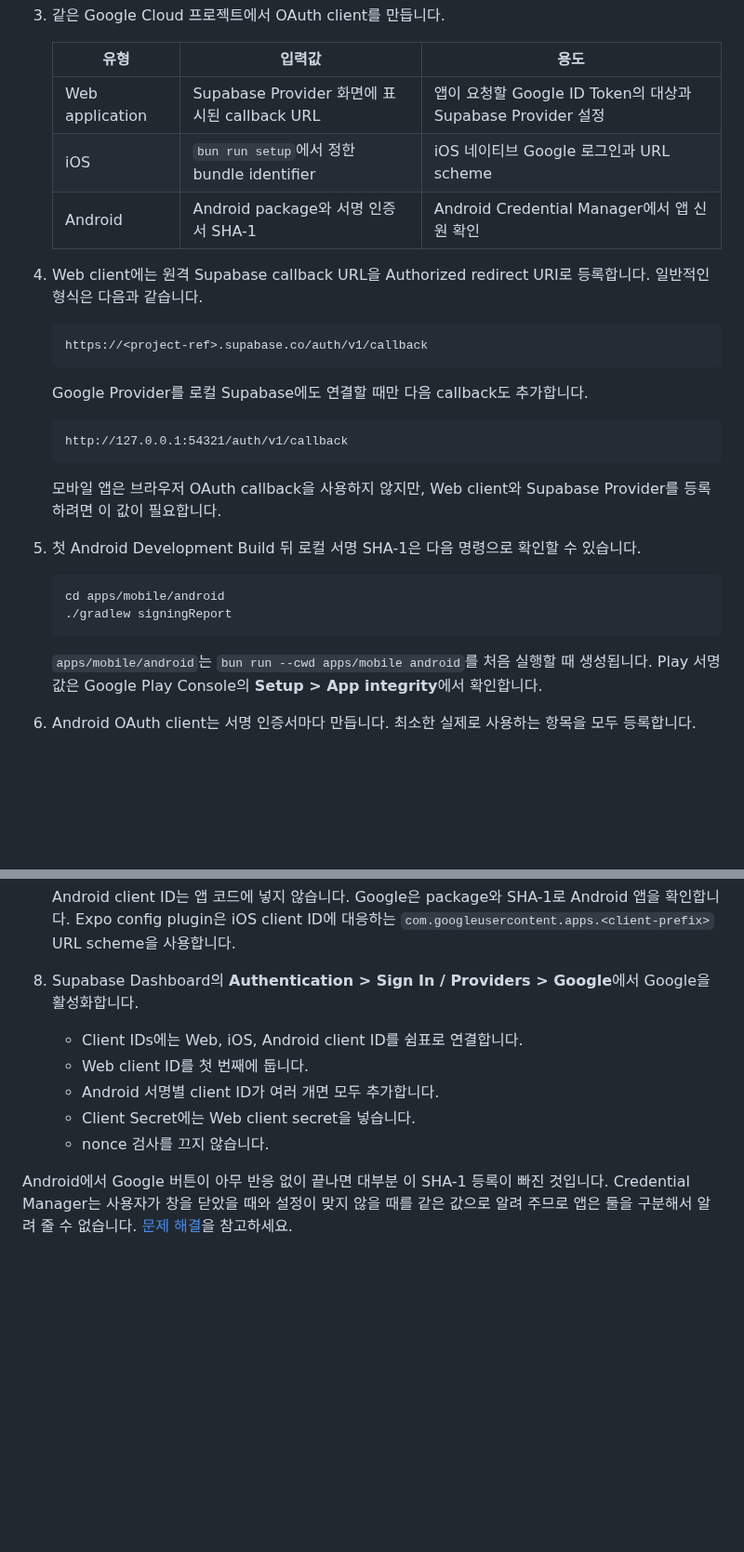
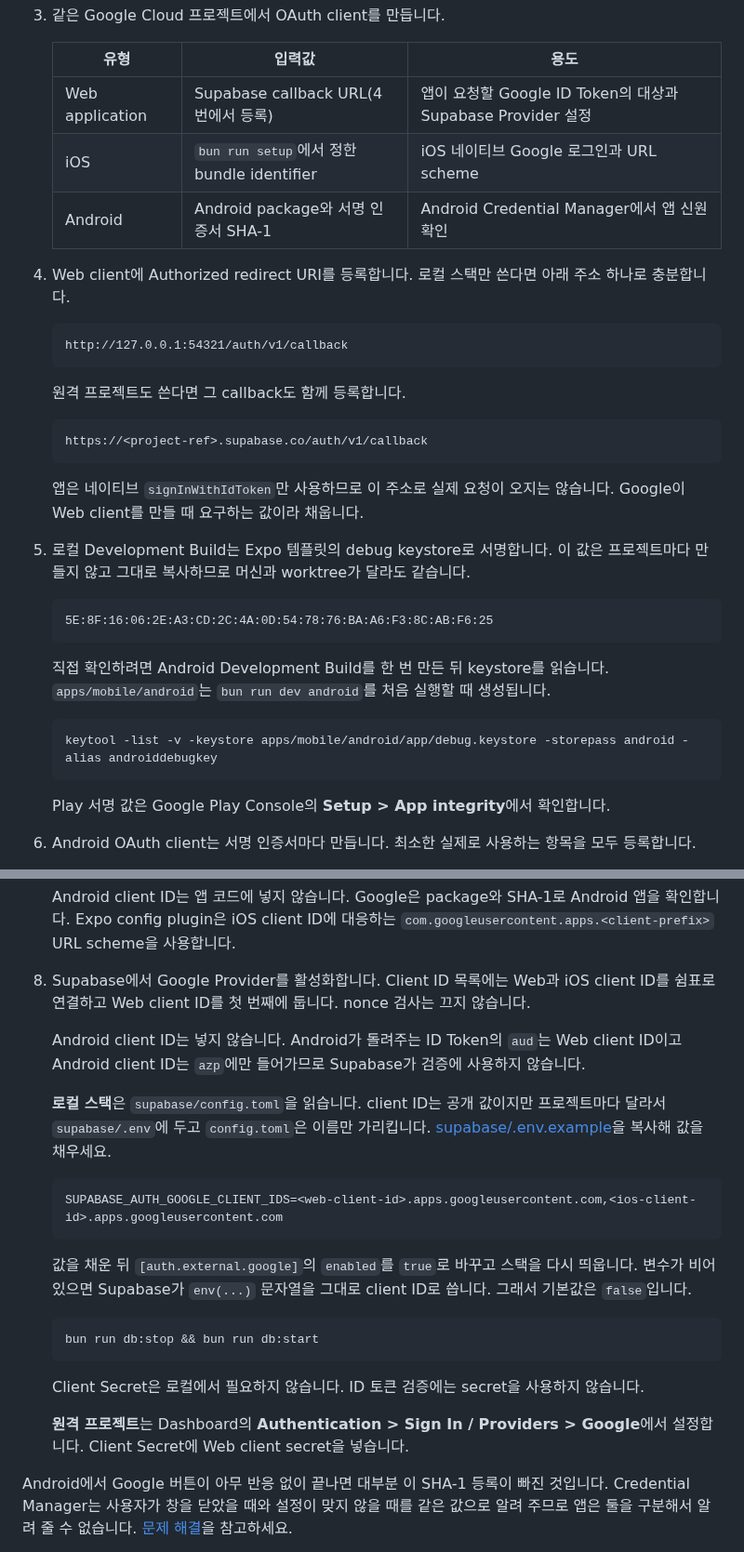
Before and after one commit to toy-crane/turbo-repo-template, a Markdown page: README.md, 2 parts joined by grey strips. Shown at 93% size. Rendered like a GitHub page; blank space fills up the shorter version.

Commit message:
docs: Google·Apple 로그인 절차를 로컬과 원격으로 나눈다
원격 프로젝트 없이 로컬 스택으로 두 제공자를 검증할 수 있게 됐으므로 절차를
그에 맞게 고친다.

Supabase Client ID 목록에서 Android client ID를 뺀다. Android 토큰의 aud는 Web
client ID이고 Android client ID는 azp에만 들어가 검증에 쓰이지 않는다.

Android debug SHA-1은 Expo 템플릿 keystore의 고정값이라 그대로 적는다.
expo-template-bare-minimum@57.0.16의 keystore SHA-256이
221e0a31…f39f5e58로 같음을 확인했다. 빌드 없이 먼저 등록할 수 있다.

Co-Authored-By: Claude Opus 5 <noreply@anthropic.com>

````diff
--- a/README.md
+++ b/README.md
@@ -112,33 +114,39 @@ Nitro Google Sign-In의 Expo config plugin, 공개 client ID와 iOS URL scheme
 
    | 유형 | 입력값 | 용도 |
    | --- | --- | --- |
-   | Web application | Supabase Provider 화면에 표시된 callback URL | 앱이 요청할 Google ID Token의 대상과 Supabase Provider 설정 |
+   | Web application | Supabase callback URL(4번에서 등록) | 앱이 요청할 Google ID Token의 대상과 Supabase Provider 설정 |
    | iOS | `bun run setup`에서 정한 bundle identifier | iOS 네이티브 Google 로그인과 URL scheme |
    | Android | Android package와 서명 인증서 SHA-1 | Android Credential Manager에서 앱 신원 확인 |
 
-4. Web client에는 원격 Supabase callback URL을 Authorized redirect URI로 등록합니다. 일반적인
-   형식은 다음과 같습니다.
+4. Web client에 Authorized redirect URI를 등록합니다. 로컬 스택만 쓴다면 아래 주소 하나로
+   충분합니다.
+
+   ```text
+   http://127.0.0.1:54321/auth/v1/callback
+   ```
+
+   원격 프로젝트도 쓴다면 그 callback도 함께 등록합니다.
 
    ```text
    https://<project-ref>.supabase.co/auth/v1/callback
    ```
 
-   Google Provider를 로컬 Supabase에도 연결할 때만 다음 callback도 추가합니다.
+   앱은 네이티브 `signInWithIdToken`만 사용하므로 이 주소로 실제 요청이 오지는 않습니다.
+   Google이 Web client를 만들 때 요구하는 값이라 채웁니다.
+5. 로컬 Development Build는 Expo 템플릿의 debug keystore로 서명합니다. 이 값은 프로젝트마다
+   만들지 않고 그대로 복사하므로 머신과 worktree가 달라도 같습니다.
 
    ```text
-   http://127.0.0.1:54321/auth/v1/callback
+   5E:8F:16:06:2E:A3:CD:2C:4A:0D:54:78:76:BA:A6:F3:8C:AB:F6:25
    ```
 
-   모바일 앱은 브라우저 OAuth callback을 사용하지 않지만, Web client와 Supabase Provider를
-   등록하려면 이 값이 필요합니다.
-5. 첫 Android Development Build 뒤 로컬 서명 SHA-1은 다음 명령으로 확인할 수 있습니다.
+   직접 확인하려면 Android Development Build를 한 번 만든 뒤 keystore를 읽습니다.
+   `apps/mobile/android`는 `bun run dev android`를 처음 실행할 때 생성됩니다.
 
    ```bash
-   cd apps/mobile/android
-   ./gradlew signingReport
+   keytool -list -v -keystore apps/mobile/android/app/debug.keystore -storepass android -alias androiddebugkey
    ```
 
-   `apps/mobile/android`는 `bun run --cwd apps/mobile android`를 처음 실행할 때 생성됩니다.
    Play 서명 값은 Google Play Console의 **Setup > App integrity**에서 확인합니다.
 6. Android OAuth client는 서명 인증서마다 만듭니다. 최소한 실제로 사용하는 항목을 모두
    등록합니다.
@@ -155,13 +163,32 @@ Nitro Google Sign-In의 Expo config plugin, 공개 client ID와 iOS URL scheme
    Android client ID는 앱 코드에 넣지 않습니다. Google은 package와 SHA-1로 Android 앱을
    확인합니다. Expo config plugin은 iOS client ID에 대응하는
    `com.googleusercontent.apps.<client-prefix>` URL scheme을 사용합니다.
-8. Supabase Dashboard의 **Authentication > Sign In / Providers > Google**에서 Google을
-   활성화합니다.
-   - Client IDs에는 Web, iOS, Android client ID를 쉼표로 연결합니다.
-   - Web client ID를 첫 번째에 둡니다.
-   - Android 서명별 client ID가 여러 개면 모두 추가합니다.
-   - Client Secret에는 Web client secret을 넣습니다.
-   - nonce 검사를 끄지 않습니다.
+8. Supabase에서 Google Provider를 활성화합니다. Client ID 목록에는 Web과 iOS client ID를
+   쉼표로 연결하고 Web client ID를 첫 번째에 둡니다. nonce 검사는 끄지 않습니다.
+
+   Android client ID는 넣지 않습니다. Android가 돌려주는 ID Token의 `aud`는 Web client ID이고
+   Android client ID는 `azp`에만 들어가므로 Supabase가 검증에 사용하지 않습니다.
+
+   **로컬 스택**은 `supabase/config.toml`을 읽습니다. client ID는 공개 값이지만 프로젝트마다
+   달라서 `supabase/.env`에 두고 `config.toml`은 이름만 가리킵니다.
+   [supabase/.env.example](supabase/.env.example)을 복사해 값을 채우세요.
+
+   ```dotenv
+   SUPABASE_AUTH_GOOGLE_CLIENT_IDS=<web-client-id>.apps.googleusercontent.com,<ios-client-id>.apps.googleusercontent.com
+   ```
+
+   값을 채운 뒤 `[auth.external.google]`의 `enabled`를 `true`로 바꾸고 스택을 다시 띄웁니다.
+   변수가 비어 있으면 Supabase가 `env(...)` 문자열을 그대로 client ID로 씁니다. 그래서
+   기본값은 `false`입니다.
+
+   ```bash
+   bun run db:stop && bun run db:start
+   ```
+
+   Client Secret은 로컬에서 필요하지 않습니다. ID 토큰 검증에는 secret을 사용하지 않습니다.
+
+   **원격 프로젝트**는 Dashboard의 **Authentication > Sign In / Providers > Google**에서
+   설정합니다. Client Secret에 Web client secret을 넣습니다.
 
 Android에서 Google 버튼이 아무 반응 없이 끝나면 대부분 이 SHA-1 등록이 빠진 것입니다.
 Credential Manager는 사용자가 창을 닫았을 때와 설정이 맞지 않을 때를 같은 값으로 알려 주므로
````
Also changed, not shown: other parts of README.md (+13 -6 lines).
